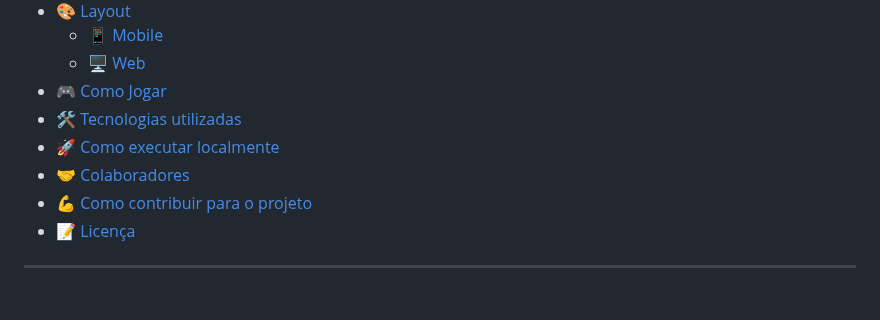
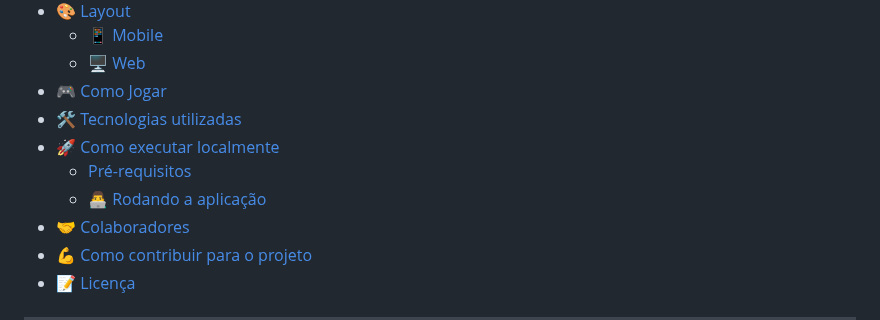
Before and after one commit to Paulo-Ricard0/Quiz-Baleias, a Markdown page: README.md, the part around the change. Drawn GitHub-style; blank space fills up the shorter version.

```diff
--- a/README.md
+++ b/README.md
@@ -35,6 +35,8 @@
 - [🎮 Como Jogar](#-como-jogar)
 - [🛠️ Tecnologias utilizadas](#%EF%B8%8F-tecnologias-utilizadas)
 - [🚀 Como executar localmente](#-como-executar-localmente)
+  - [Pré-requisitos](#pré-requisitos)
+  - [👨‍💻 Rodando a aplicação](#️-rodando-a-aplicação)
 - [🤝 Colaboradores](#-colaboradores)
 - [💪 Como contribuir para o projeto](#-como-contribuir-para-o-projeto)
 - [📝 Licença](#-licença)
```
